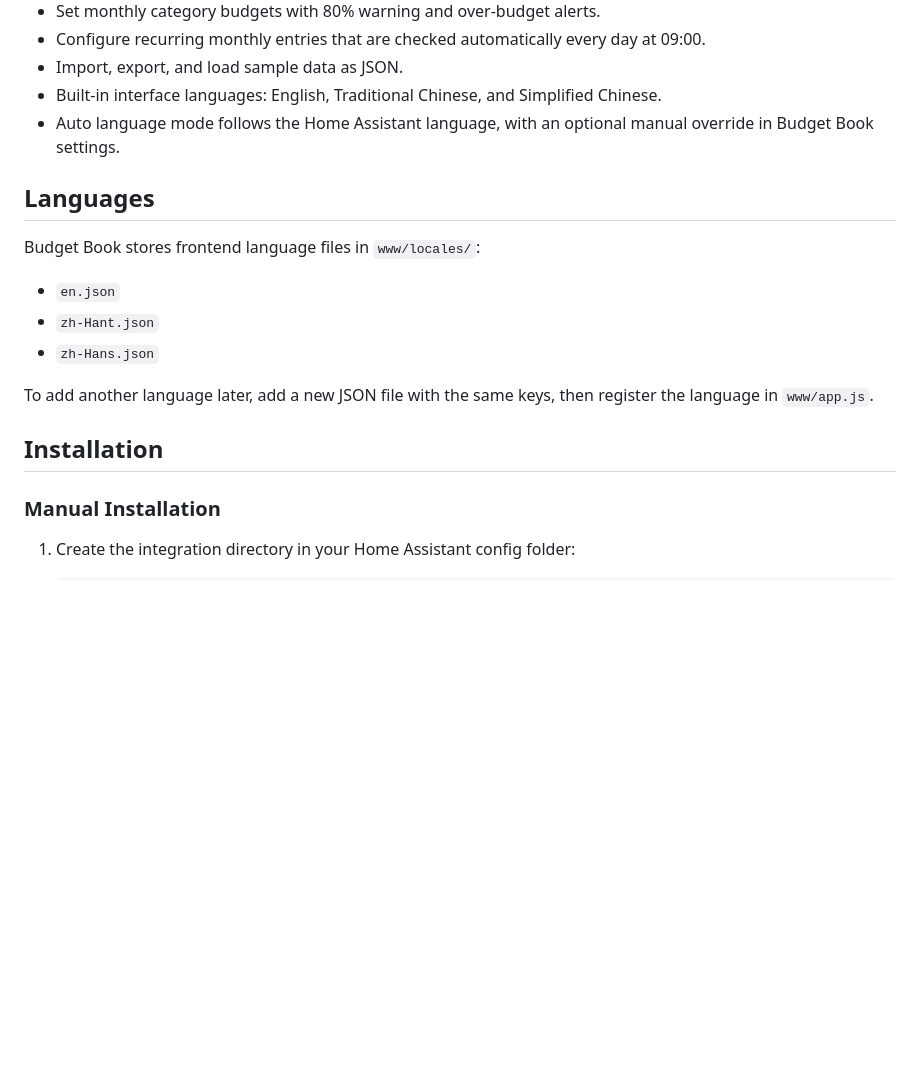
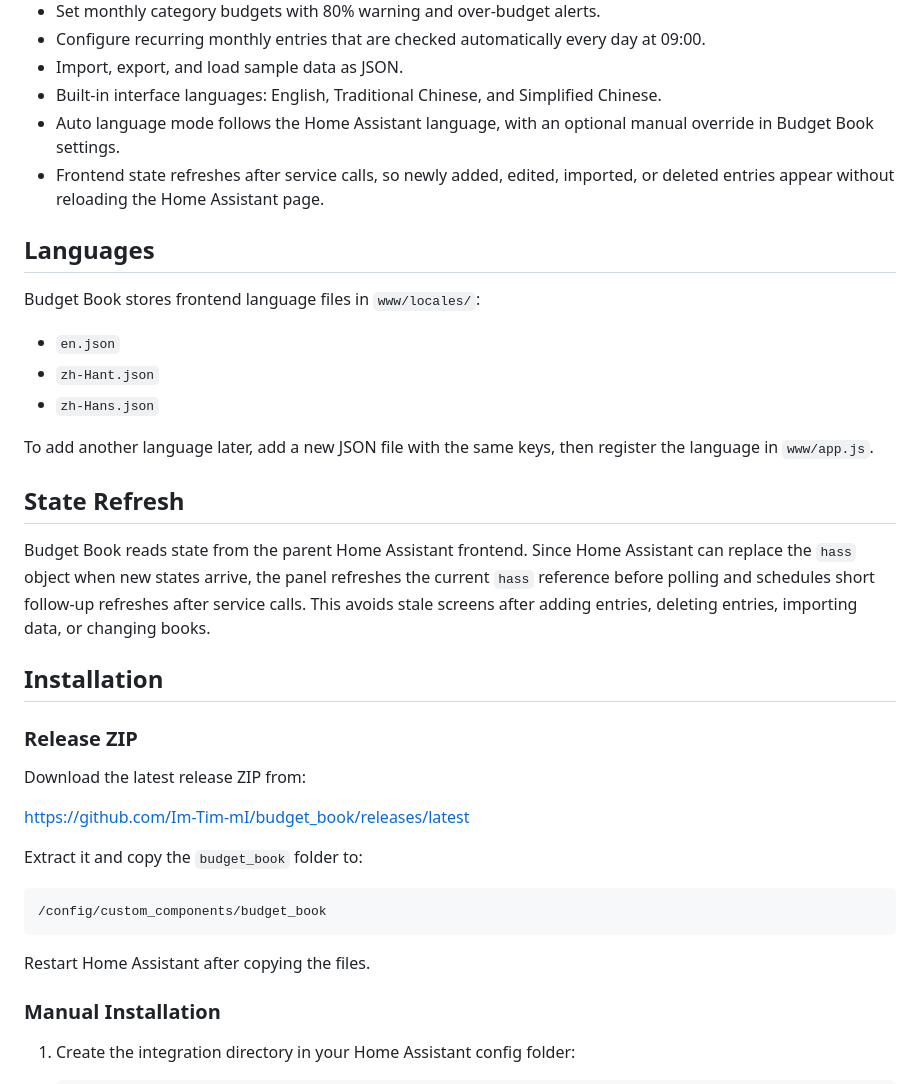
Before and after one commit to Im-Tim-mI/Home-Assistant_Budget-Book, a Markdown page: README.md, the part around one of its changes. GitHub-like rendering; blank space fills up the shorter version.

````diff
--- a/README.md
+++ b/README.md
@@ -31,6 +37,7 @@ A Home Assistant custom integration that adds a sidebar budgeting panel with tra
 - Import, export, and load sample data as JSON.
 - Built-in interface languages: English, Traditional Chinese, and Simplified Chinese.
 - Auto language mode follows the Home Assistant language, with an optional manual override in Budget Book settings.
+- Frontend state refreshes after service calls, so newly added, edited, imported, or deleted entries appear without reloading the Home Assistant page.
 
 ## Languages
 
@@ -42,7 +49,25 @@ Budget Book stores frontend language files in `www/locales/`:
 
 To add another language later, add a new JSON file with the same keys, then register the language in `www/app.js`.
 
+## State Refresh
+
+Budget Book reads state from the parent Home Assistant frontend. Since Home Assistant can replace the `hass` object when new states arrive, the panel refreshes the current `hass` reference before polling and schedules short follow-up refreshes after service calls. This avoids stale screens after adding entries, deleting entries, importing data, or changing books.
+
 ## Installation
+
+### Release ZIP
+
+Download the latest release ZIP from:
+
+<https://github.com/Im-Tim-mI/budget_book/releases/latest>
+
+Extract it and copy the `budget_book` folder to:
+
+```bash
+/config/custom_components/budget_book
+```
+
+Restart Home Assistant after copying the files.
 
 ### Manual Installation
 
````
Also changed, not shown: other parts of README.md (+9 -3 lines), README.zh-TW.md (+28 -3 lines), docs/images/screenshot-overview-en.png (added), docs/images/screenshot-settings-language.png (added).
